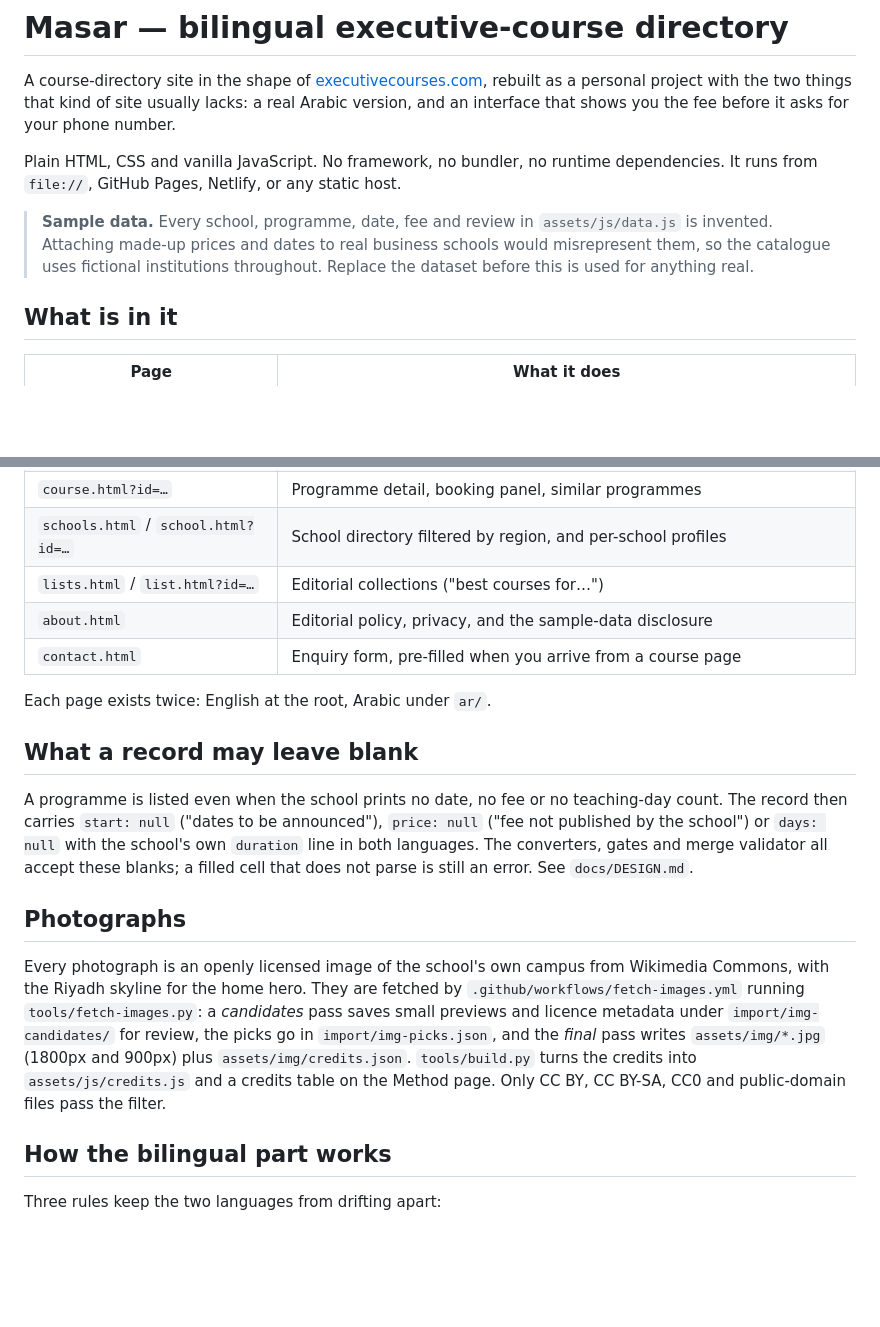
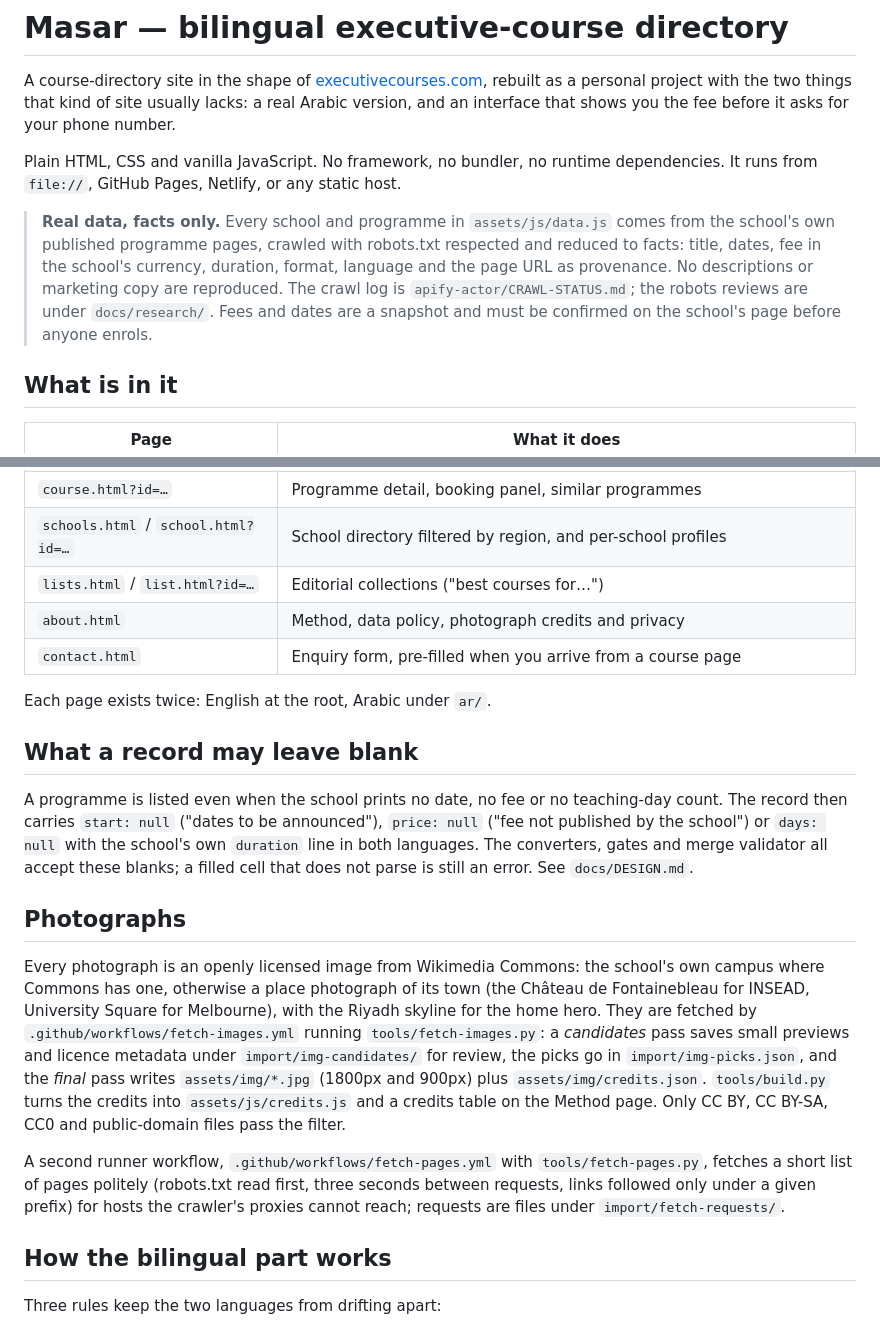
Before and after one commit to Ouroborros/Masar-Executive-Courses, a Markdown page: README.md, 2 parts joined by grey strips. Rendered like a GitHub page; blank space fills up the shorter version.

Commit message:
README: the catalogue is real data, facts only; describe place photographs and the runner fetcher
Co-Authored-By: Claude Fable 5.1 <noreply@anthropic.com>
Claude-Session: https://claude.ai/code/session_01ErP112XiTWN2AVJgL8BESv

```diff
--- a/README.md
+++ b/README.md
@@ -9,11 +9,14 @@ Plain HTML, CSS and vanilla JavaScript. No framework, no bundler, no runtime
 dependencies. It runs from `file://`, GitHub Pages, Netlify, or any static
 host.
 
-> **Sample data.** Every school, programme, date, fee and review in
-> `assets/js/data.js` is invented. Attaching made-up prices and dates to real
-> business schools would misrepresent them, so the catalogue uses fictional
-> institutions throughout. Replace the dataset before this is used for
-> anything real.
+> **Real data, facts only.** Every school and programme in
+> `assets/js/data.js` comes from the school's own published programme pages,
+> crawled with robots.txt respected and reduced to facts: title, dates, fee
+> in the school's currency, duration, format, language and the page URL as
+> provenance. No descriptions or marketing copy are reproduced. The crawl
+> log is `apify-actor/CRAWL-STATUS.md`; the robots reviews are under
+> `docs/research/`. Fees and dates are a snapshot and must be confirmed on
+> the school's page before anyone enrols.
 
 ## What is in it
 
@@ -24,7 +27,7 @@ host.
 | `course.html?id=…` | Programme detail, booking panel, similar programmes |
 | `schools.html` / `school.html?id=…` | School directory filtered by region, and per-school profiles |
 | `lists.html` / `list.html?id=…` | Editorial collections ("best courses for…") |
-| `about.html` | Editorial policy, privacy, and the sample-data disclosure |
+| `about.html` | Method, data policy, photograph credits and privacy |
 | `contact.html` | Enquiry form, pre-filled when you arrive from a course page |
 
 Each page exists twice: English at the root, Arabic under `ar/`.
@@ -40,8 +43,10 @@ cell that does not parse is still an error. See `docs/DESIGN.md`.
 
 ## Photographs
 
-Every photograph is an openly licensed image of the school's own campus
-from Wikimedia Commons, with the Riyadh skyline for the home hero. They are
+Every photograph is an openly licensed image from Wikimedia Commons: the
+school's own campus where Commons has one, otherwise a place photograph of
+its town (the Château de Fontainebleau for INSEAD, University Square for
+Melbourne), with the Riyadh skyline for the home hero. They are
 fetched by `.github/workflows/fetch-images.yml` running
 `tools/fetch-images.py`: a *candidates* pass saves small previews and
 licence metadata under `import/img-candidates/` for review, the picks go in
@@ -49,6 +54,12 @@ licence metadata under `import/img-candidates/` for review, the picks go in
 (1800px and 900px) plus `assets/img/credits.json`. `tools/build.py` turns the
 credits into `assets/js/credits.js` and a credits table on the Method page.
 Only CC BY, CC BY-SA, CC0 and public-domain files pass the filter.
+
+A second runner workflow, `.github/workflows/fetch-pages.yml` with
+`tools/fetch-pages.py`, fetches a short list of pages politely (robots.txt
+read first, three seconds between requests, links followed only under a
+given prefix) for hosts the crawler's proxies cannot reach; requests are
+files under `import/fetch-requests/`.
 
 ## How the bilingual part works
 
```
